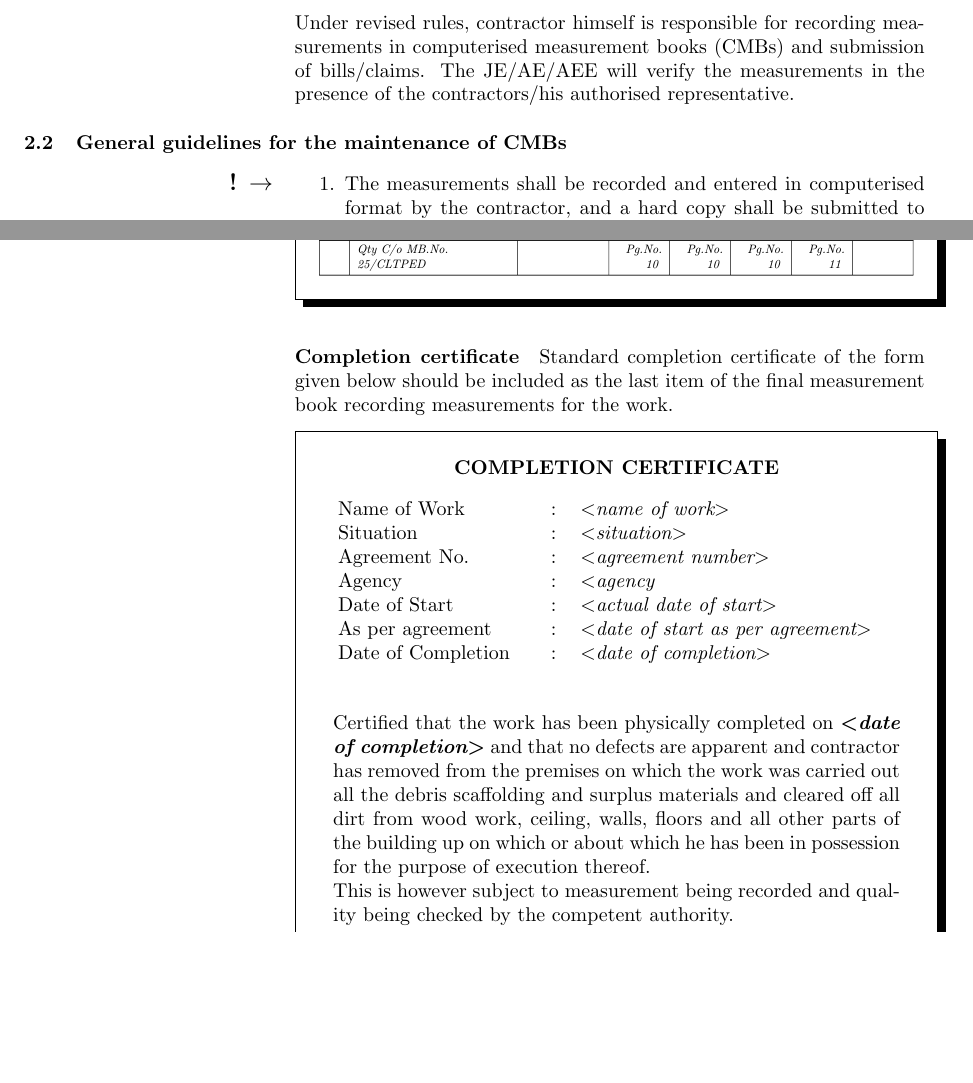
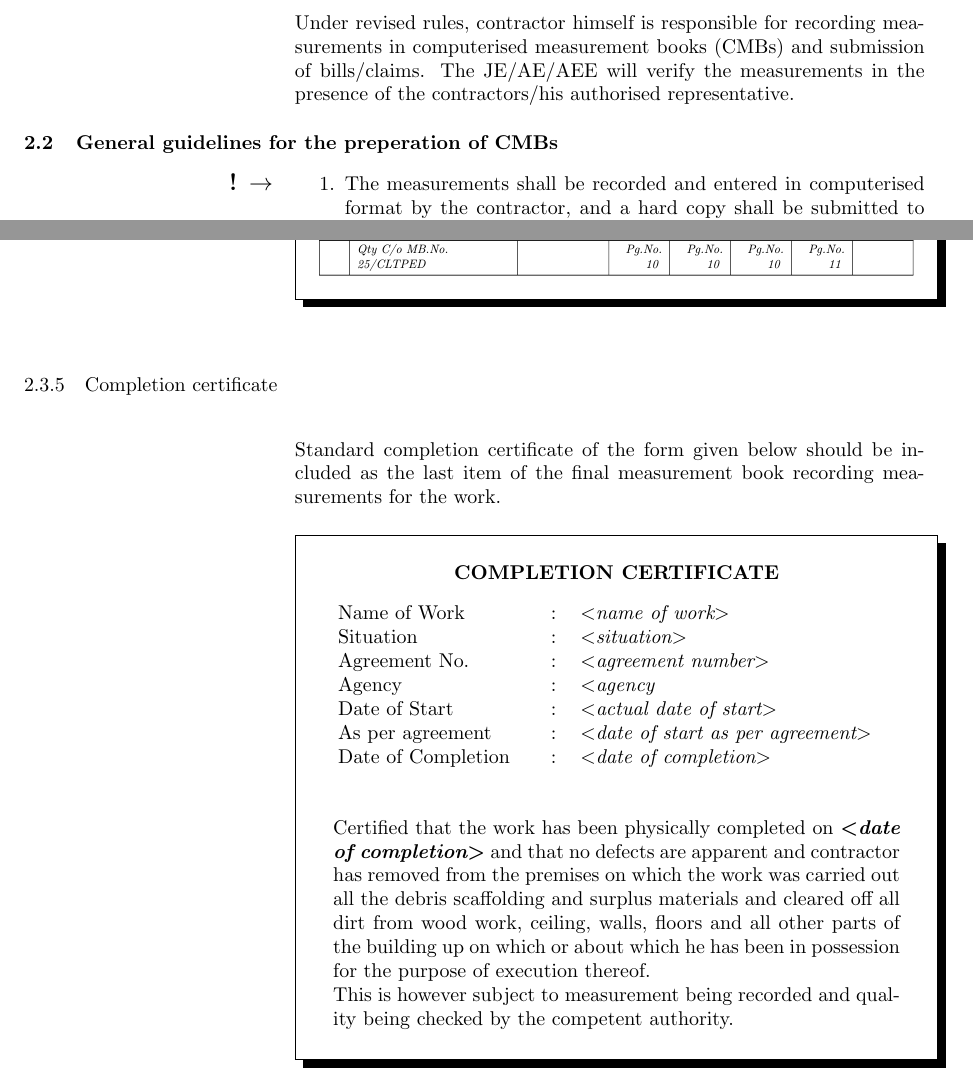
Before and after one commit to manuvarkey/cmbautomiser, a LaTeX document (documentation/cmb automiser manual.tex): two parts of pages 2 and 6 of 19 before the commit and two parts of pages 2 and 6 of 20 after it, joined at a grey line, cut so that both start at the same text, the shorter picture padded with empty space. The pictures show the PDF file documentation/cmb automiser manual.pdf that the author committed with the source.

```diff
--- a/documentation/cmb automiser manual.tex
+++ b/documentation/cmb automiser manual.tex
@@ -77,7 +77,7 @@
 
 	 Under revised rules, contractor himself is responsible for recording measurements in computerised measurement books (CMBs) and submission of bills/claims. The JE/AE/AEE will verify the measurements in the presence of the contractors/his authorised representative.
 
-	 \subsection{General guidelines for the maintenance of CMBs}
+	 \subsection{General guidelines for the preperation of CMBs}
 
 	 \begin{enumerate}
 		 \item \attention The measurements shall be recorded and entered in computerised format by the contractor, and a hard copy shall be submitted to the Department. These measurements will then be checked by the JE/AE/AEE. At the time of bill preparation, the contractor shall incorporate all changes or corrections, done during the checks and submit to the department the corrected computerized measurements in the form of a book along with the draft measurement sheets.
@@ -195,7 +195,7 @@
 	 	\end{fminipage}
 	 \end{center}
 
-	 \paragraph{Completion certificate}
+	 \subsubsection{Completion certificate}
 
 	 Standard completion certificate of the form given below should be included as the last item of the final measurement book recording measurements for the work.
 
@@ -221,7 +221,7 @@
 		 }\bigskip
 	 \end{fminipage}
 
-	 \paragraph{Abstract of measurements}
+	 \subsubsection{Abstract of measurements}
 	 For billing measurements, an abstract of measurements to be billed should be prepared in the format described. The agreement items should appear in the chronological order followed by extra item, substituted item and recovery items each appearing in the chronological order.
 
 	 \attention
```
Also changed, not shown: documentation/cmb automiser manual.pdf, 1 other file.
